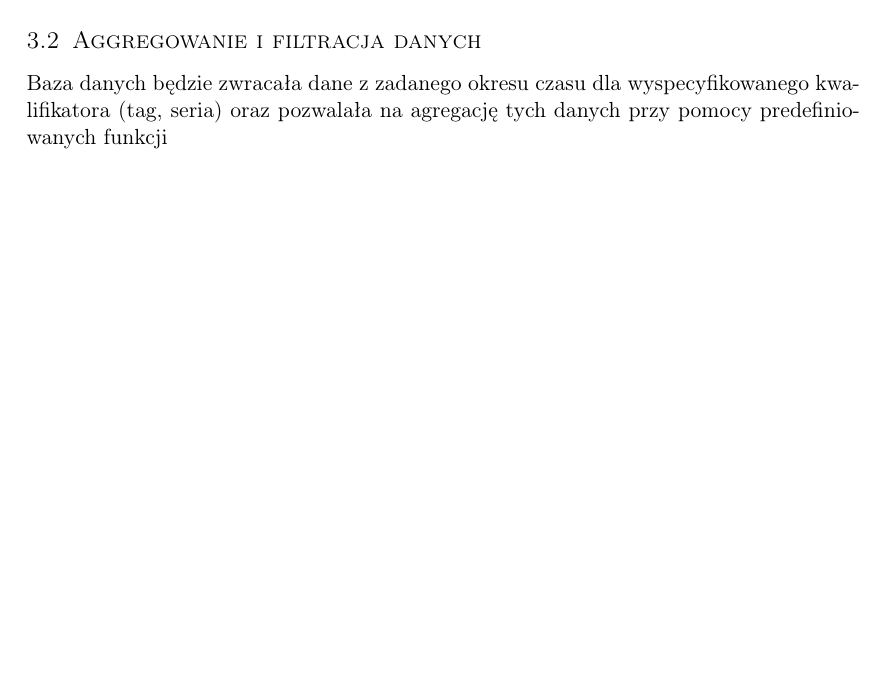
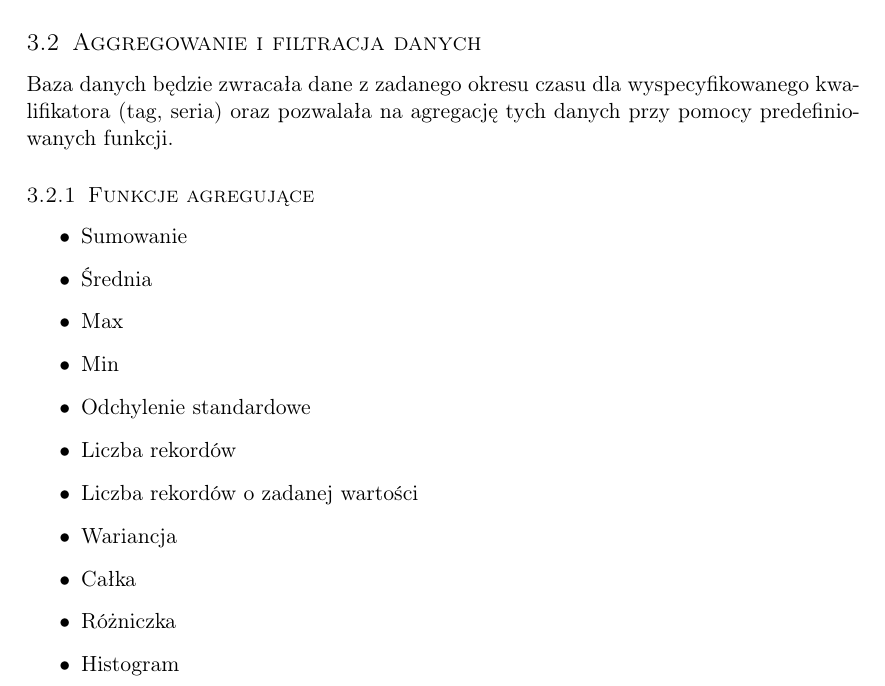
Before and after one commit to d-d-j/ddj_store, a LaTeX document (docs/main.tex): part of page 3 of 5, cut so that both start at the same text, the shorter picture padded with empty space. Compiled offline with pdfLaTeX.

Commit message:
Add aggregation functions

```diff
--- a/docs/main.tex
+++ b/docs/main.tex
@@ -152,7 +152,21 @@ danych powinna umożliwiać szybką ich agregację oraz filtorwanie.
     równolegle.
     \subsection{Aggregowanie i filtracja danych }
     Baza danych będzie zwracała dane z zadanego okresu czasu dla wyspecyfikowanego kwalifikatora (tag, seria) oraz pozwalała
-    na agregację tych danych przy pomocy predefiniowanych funkcji
+    na agregację tych danych przy pomocy predefiniowanych funkcji.
+        \subsubsection{Funkcje agregujące}
+        \begin{itemize}
+            \item Sumowanie
+            \item Średnia
+            \item Max
+            \item Min
+            \item Odchylenie standardowe
+            \item Liczba rekordów
+            \item Liczba rekordów o zadanej wartości
+            \item Wariancja
+            \item Całka
+            \item Różniczka
+            \item Histogram
+        \end{itemize}
     \subsection{Działanie w czasie rzeczywistym (on-line)}
     Wszelkie operacje na danych będą wykonywane w czasie rzeczywistym.
     \subsection{Komunikacja}
```
